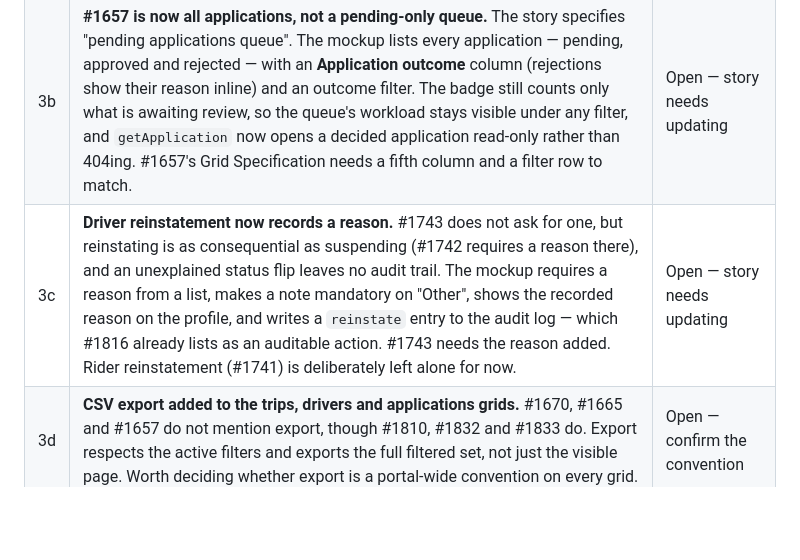
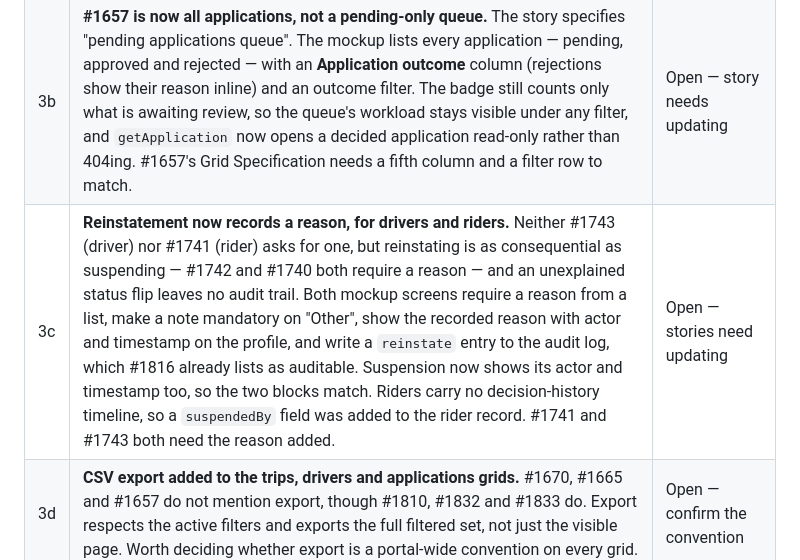
Before and after one commit to poparab/SheDrive, a Markdown page: docs/ux/admin-wireframes.md, the part around the change. Drawn GitHub-style; blank space fills up the shorter version.

Commit message:
docs(admin): reinstatement reason now covers riders as well as drivers
Open question 3c widened: neither #1741 (rider) nor #1743 (driver) asks for a
reinstatement reason, but both mockup screens now require one and audit it. Also
records that a suspendedBy field was added to the rider record, since riders have
no decision-history timeline to derive the acting admin from.

Bumps shedrive-web to acf4cad.

Co-Authored-By: Claude Opus 5 <noreply@anthropic.com>

```diff
--- a/docs/ux/admin-wireframes.md
+++ b/docs/ux/admin-wireframes.md
@@ -80,7 +80,7 @@ English grid — to test overflow.
 | 2 | **#1813 cash reconciliation is unwritten.** Listed as in-scope Phase 1 in `phase-1.5-stories.md` and referenced by #1833 and #1816, but no `[Admin]` story exists. `reconciliation.html` renders "Record settlement" as a visible stub rather than inventing the behaviour. | Open — story needed |
 | 3 | **#1808 cancel trip / #1809 reassign trip are unwritten, but now built.** #1671 Scenario 5 requires both on trip detail. Both flows are implemented in the mockup as a **proposal** and the screen says so in a standing notice. Decisions taken, all needing BA sign-off: cancelling yields a distinct `cancelled` status rather than an `expired` one (#1671 S2 already treats "in progress, cancelled, or expired" as three cases); reassigning keeps the trip live and returns it to `accepted`; only approved drivers who are online and not already on a trip can take over; both actions require a reason from a predefined list, with a note mandatory on "Other"; both are written to the audit log per #1816. **Consequence: #1670's status filter needs a fifth option, `Cancelled`** — added in the mockup, not yet in the story. | Stories still needed — mockup is the proposal |
 | 3b | **#1657 is now all applications, not a pending-only queue.** The story specifies "pending applications queue". The mockup lists every application — pending, approved and rejected — with an **Application outcome** column (rejections show their reason inline) and an outcome filter. The badge still counts only what is awaiting review, so the queue's workload stays visible under any filter, and `getApplication` now opens a decided application read-only rather than 404ing. #1657's Grid Specification needs a fifth column and a filter row to match. | Open — story needs updating |
-| 3c | **Driver reinstatement now records a reason.** #1743 does not ask for one, but reinstating is as consequential as suspending (#1742 requires a reason there), and an unexplained status flip leaves no audit trail. The mockup requires a reason from a list, makes a note mandatory on "Other", shows the recorded reason on the profile, and writes a `reinstate` entry to the audit log — which #1816 already lists as an auditable action. #1743 needs the reason added. Rider reinstatement (#1741) is deliberately left alone for now. | Open — story needs updating |
+| 3c | **Reinstatement now records a reason, for drivers and riders.** Neither #1743 (driver) nor #1741 (rider) asks for one, but reinstating is as consequential as suspending — #1742 and #1740 both require a reason — and an unexplained status flip leaves no audit trail. Both mockup screens require a reason from a list, make a note mandatory on "Other", show the recorded reason with actor and timestamp on the profile, and write a `reinstate` entry to the audit log, which #1816 already lists as auditable. Suspension now shows its actor and timestamp too, so the two blocks match. Riders carry no decision-history timeline, so a `suspendedBy` field was added to the rider record. #1741 and #1743 both need the reason added. | Open — stories need updating |
 | 3d | **CSV export added to the trips, drivers and applications grids.** #1670, #1665 and #1657 do not mention export, though #1810, #1832 and #1833 do. Export respects the active filters and exports the full filtered set, not just the visible page. Worth deciding whether export is a portal-wide convention on every grid. | Open — confirm the convention |
 | 4 | **Bilingual error strings in an English-only portal.** Every Field Validation table carries Arabic error text alongside English, yet the portal is English-only. The mockups show the English half. | Open — tables likely need cleanup |
 | 5 | **Dashboard has no charts by design.** #1669 explicitly excludes trend charts, per-zone breakdowns, thresholds and metric export. If the designer expects graphs, that is a scope change, not a mockup omission. | Confirm with product |
```
